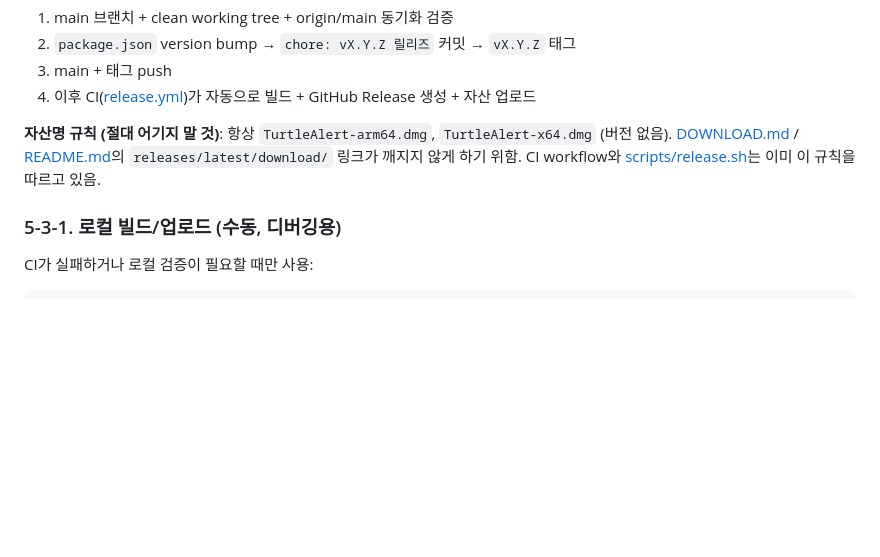
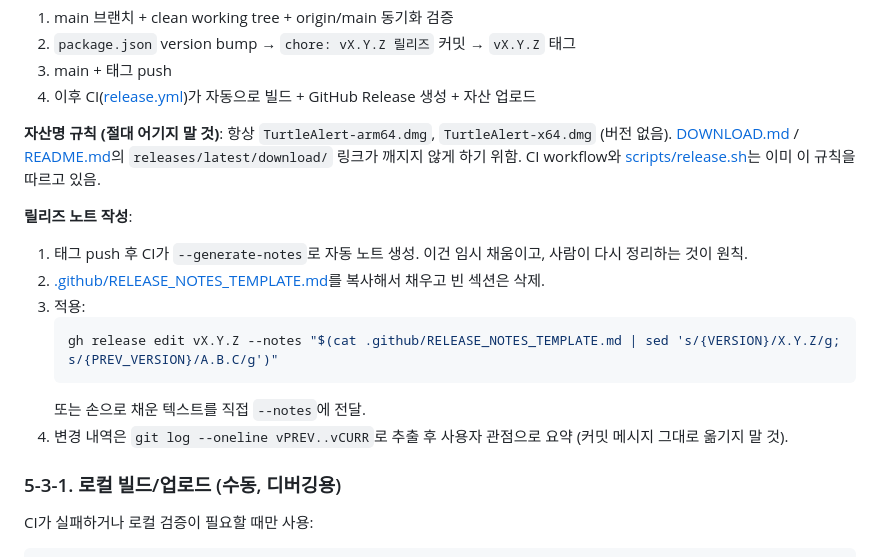
Before and after one commit to project-hh-com/turtle-alert, a Markdown page: CLAUDE.md, the part around the change. Drawn GitHub-style; blank space fills up the shorter version.

Commit message:
docs: 릴리즈 노트 템플릿 추가 + CLAUDE.md에 작성 규칙 명시

````diff
--- a/CLAUDE.md
+++ b/CLAUDE.md
@@ -109,6 +109,16 @@ pnpm release:tag 0.6.0    # 명시적 버전
 
 **자산명 규칙 (절대 어기지 말 것)**: 항상 `TurtleAlert-arm64.dmg`, `TurtleAlert-x64.dmg` (버전 없음). [DOWNLOAD.md](DOWNLOAD.md) / [README.md](README.md)의 `releases/latest/download/` 링크가 깨지지 않게 하기 위함. CI workflow와 [scripts/release.sh](scripts/release.sh)는 이미 이 규칙을 따르고 있음.
 
+**릴리즈 노트 작성**:
+1. 태그 push 후 CI가 `--generate-notes`로 자동 노트 생성. 이건 임시 채움이고, 사람이 다시 정리하는 것이 원칙.
+2. [.github/RELEASE_NOTES_TEMPLATE.md](.github/RELEASE_NOTES_TEMPLATE.md)를 복사해서 채우고 빈 섹션은 삭제.
+3. 적용:
+   ```bash
+   gh release edit vX.Y.Z --notes "$(cat .github/RELEASE_NOTES_TEMPLATE.md | sed 's/{VERSION}/X.Y.Z/g; s/{PREV_VERSION}/A.B.C/g')"
+   ```
+   또는 손으로 채운 텍스트를 직접 `--notes`에 전달.
+4. 변경 내역은 `git log --oneline vPREV..vCURR`로 추출 후 사용자 관점으로 요약 (커밋 메시지 그대로 옮기지 말 것).
+
 ### 5-3-1. 로컬 빌드/업로드 (수동, 디버깅용)
 
 CI가 실패하거나 로컬 검증이 필요할 때만 사용:
````
Also changed, not shown: .github/RELEASE_NOTES_TEMPLATE.md (added, +34 -0 lines).
